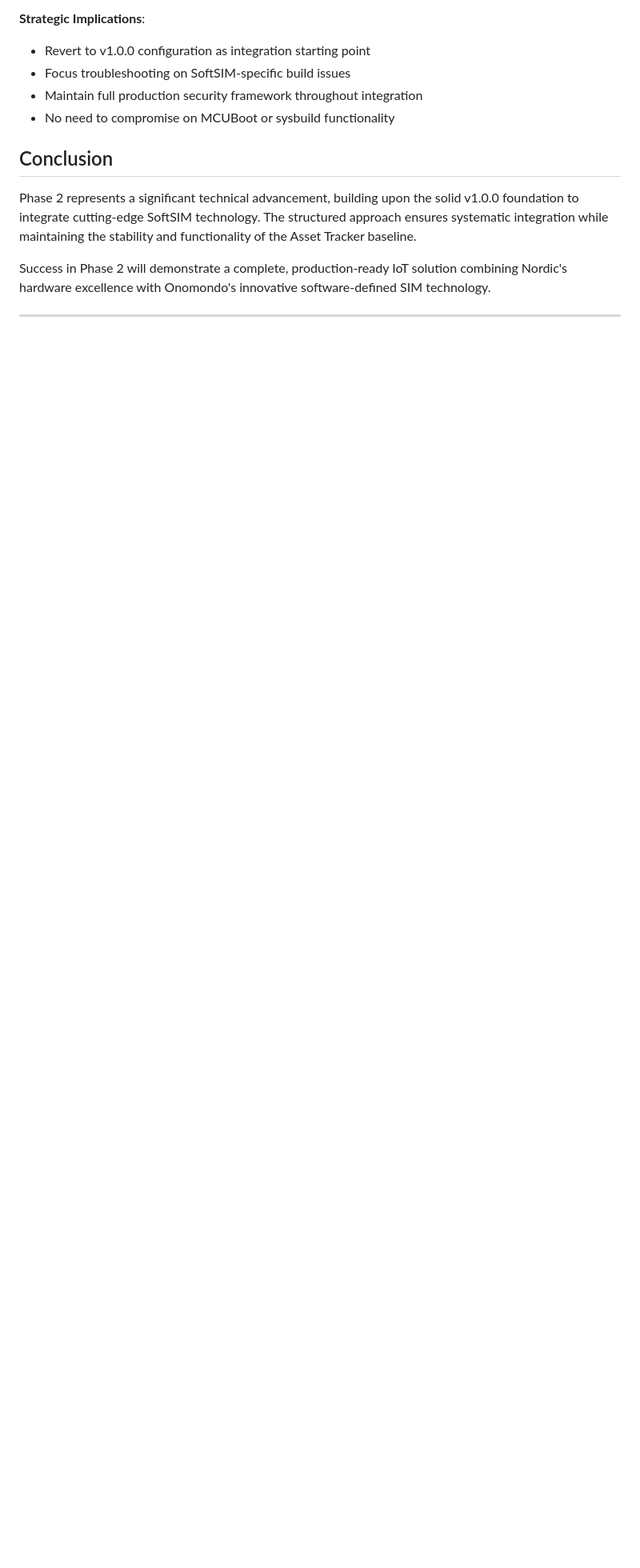
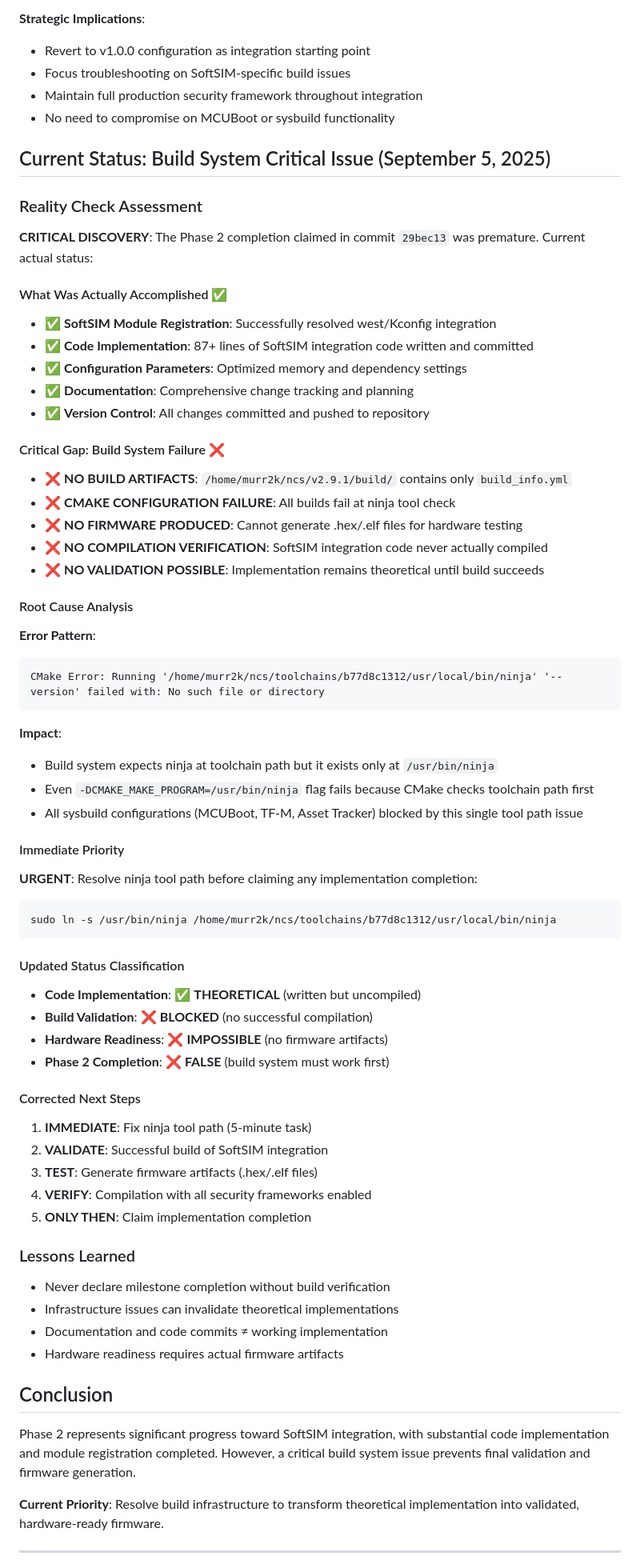
Before and after one commit to murr2k/thingy91, a Markdown page: PHASE2_SOFTSIM_IMPLEMENTATION_PLAN.md, the part around the change. Shown at 80% size. Drawn GitHub-style; blank space fills up the shorter version.

Commit message:
Reality Check: Document Build System Critical Issue
Honest assessment of Phase 2 status reveals critical gap between theoretical
implementation and actual build validation.

Key findings:
- SoftSIM integration code written but never compiled due to ninja tool path issue
- No build artifacts produced - implementation remains theoretical
- CMAKE configuration fails at ninja version check
- All builds blocked by single toolchain path problem

Updated implementation plan with:
- Clear distinction between accomplished work and validation gaps
- Root cause analysis of build system failure
- Corrected status classification (theoretical vs. validated)
- Urgent priority on ninja tool resolution before claiming completion

Critical lesson learned: Never declare milestone completion without build verification.
Documentation and commits ≠ working implementation.

🤖 Generated with [Claude Code](https://claude.ai/code)

Co-Authored-By: Claude <noreply@anthropic.com>

````diff
--- a/PHASE2_SOFTSIM_IMPLEMENTATION_PLAN.md
+++ b/PHASE2_SOFTSIM_IMPLEMENTATION_PLAN.md
@@ -513,11 +513,67 @@ This is actually very good news - it means the production-ready configuration wo
 - Maintain full production security framework throughout integration
 - No need to compromise on MCUBoot or sysbuild functionality
 
+## Current Status: Build System Critical Issue (September 5, 2025)
+
+### Reality Check Assessment
+
+**CRITICAL DISCOVERY**: The Phase 2 completion claimed in commit `29bec13` was premature. Current actual status:
+
+#### What Was Actually Accomplished ✅
+- ✅ **SoftSIM Module Registration**: Successfully resolved west/Kconfig integration
+- ✅ **Code Implementation**: 87+ lines of SoftSIM integration code written and committed
+- ✅ **Configuration Parameters**: Optimized memory and dependency settings
+- ✅ **Documentation**: Comprehensive change tracking and planning
+- ✅ **Version Control**: All changes committed and pushed to repository
+
+#### Critical Gap: Build System Failure ❌
+- ❌ **NO BUILD ARTIFACTS**: `/home/murr2k/ncs/v2.9.1/build/` contains only `build_info.yml`
+- ❌ **CMAKE CONFIGURATION FAILURE**: All builds fail at ninja tool check
+- ❌ **NO FIRMWARE PRODUCED**: Cannot generate .hex/.elf files for hardware testing
+- ❌ **NO COMPILATION VERIFICATION**: SoftSIM integration code never actually compiled
+- ❌ **NO VALIDATION POSSIBLE**: Implementation remains theoretical until build succeeds
+
+#### Root Cause Analysis
+**Error Pattern**:
+```
+CMake Error: Running '/home/murr2k/ncs/toolchains/b77d8c1312/usr/local/bin/ninja' '--version' failed with: No such file or directory
+```
+
+**Impact**:
+- Build system expects ninja at toolchain path but it exists only at `/usr/bin/ninja`
+- Even `-DCMAKE_MAKE_PROGRAM=/usr/bin/ninja` flag fails because CMake checks toolchain path first
+- All sysbuild configurations (MCUBoot, TF-M, Asset Tracker) blocked by this single tool path issue
+
+#### Immediate Priority
+**URGENT**: Resolve ninja tool path before claiming any implementation completion:
+```bash
+sudo ln -s /usr/bin/ninja /home/murr2k/ncs/toolchains/b77d8c1312/usr/local/bin/ninja
+```
+
+#### Updated Status Classification
+- **Code Implementation**: ✅ **THEORETICAL** (written but uncompiled)
+- **Build Validation**: ❌ **BLOCKED** (no successful compilation)
+- **Hardware Readiness**: ❌ **IMPOSSIBLE** (no firmware artifacts)
+- **Phase 2 Completion**: ❌ **FALSE** (build system must work first)
+
+#### Corrected Next Steps
+1. **IMMEDIATE**: Fix ninja tool path (5-minute task)
+2. **VALIDATE**: Successful build of SoftSIM integration
+3. **TEST**: Generate firmware artifacts (.hex/.elf files)
+4. **VERIFY**: Compilation with all security frameworks enabled
+5. **ONLY THEN**: Claim implementation completion
+
+### Lessons Learned
+- Never declare milestone completion without build verification
+- Infrastructure issues can invalidate theoretical implementations
+- Documentation and code commits ≠ working implementation
+- Hardware readiness requires actual firmware artifacts
+
 ## Conclusion
 
-Phase 2 represents a significant technical advancement, building upon the solid v1.0.0 foundation to integrate cutting-edge SoftSIM technology. The structured approach ensures systematic integration while maintaining the stability and functionality of the Asset Tracker baseline.
+Phase 2 represents significant progress toward SoftSIM integration, with substantial code implementation and module registration completed. However, a critical build system issue prevents final validation and firmware generation.
 
-Success in Phase 2 will demonstrate a complete, production-ready IoT solution combining Nordic's hardware excellence with Onomondo's innovative software-defined SIM technology.
+**Current Priority**: Resolve build infrastructure to transform theoretical implementation into validated, hardware-ready firmware.
 
 ---
 
````
